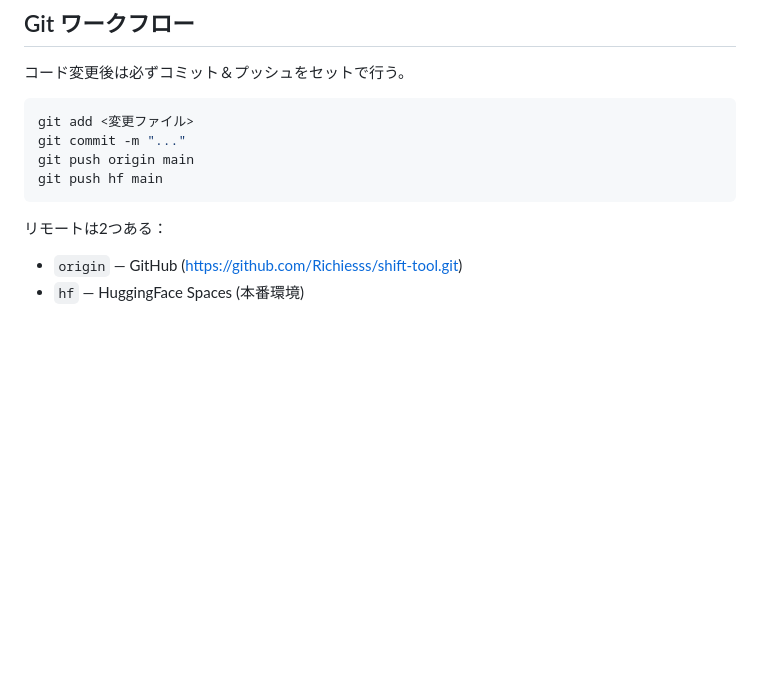
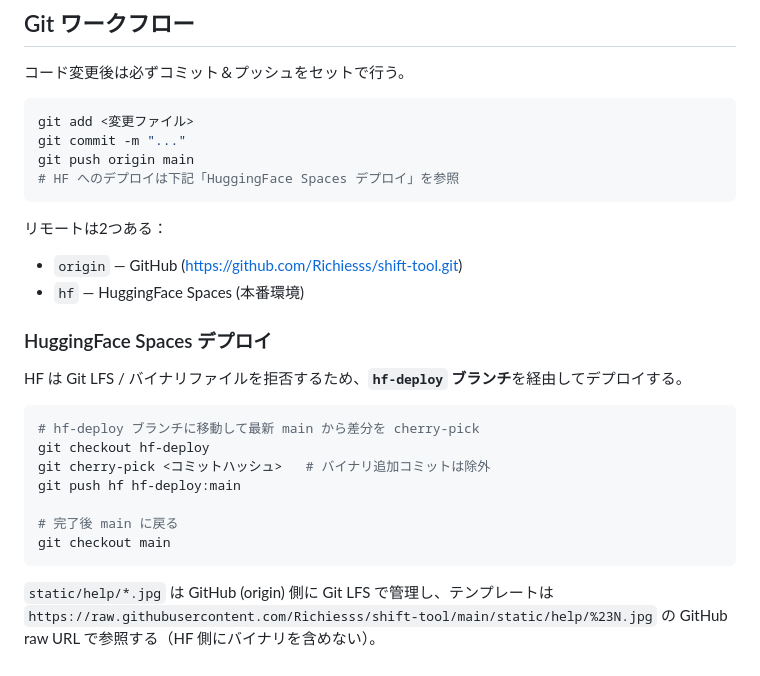
Before and after one commit to Richiesss/shift-tool, a Markdown page: CLAUDE.md, the part around the change. Drawn GitHub-style; blank space fills up the shorter version.

Commit message:
docs: HF Spacesデプロイをhfデプロイブランチ経由に変更（CLAUDE.md更新）
バイナリファイル制約によりhf-deployブランチを使う運用に切り替えたため
ワークフローをドキュメントに記録する。

Co-Authored-By: Claude Sonnet 4.6 <noreply@anthropic.com>

````diff
--- a/CLAUDE.md
+++ b/CLAUDE.md
@@ -87,9 +87,27 @@ python scripts/migrate_to_supabase.py --pg-url "postgresql://postgres.[username]
 git add <変更ファイル>
 git commit -m "..."
 git push origin main
-git push hf main
+# HF へのデプロイは下記「HuggingFace Spaces デプロイ」を参照
 ```
 
 リモートは2つある：
 - `origin` — GitHub (https://github.com/Richiesss/shift-tool.git)
 - `hf` — HuggingFace Spaces (本番環境)
+
+### HuggingFace Spaces デプロイ
+
+HF は Git LFS / バイナリファイルを拒否するため、**`hf-deploy` ブランチ**を経由してデプロイする。
+
+```bash
+# hf-deploy ブランチに移動して最新 main から差分を cherry-pick
+git checkout hf-deploy
+git cherry-pick <コミットハッシュ>   # バイナリ追加コミットは除外
+git push hf hf-deploy:main
+
+# 完了後 main に戻る
+git checkout main
+```
+
+`static/help/*.jpg` は GitHub (origin) 側に Git LFS で管理し、テンプレートは
+`https://raw.githubusercontent.com/Richiesss/shift-tool/main/static/help/%23N.jpg`
+の GitHub raw URL で参照する（HF 側にバイナリを含めない）。
````
